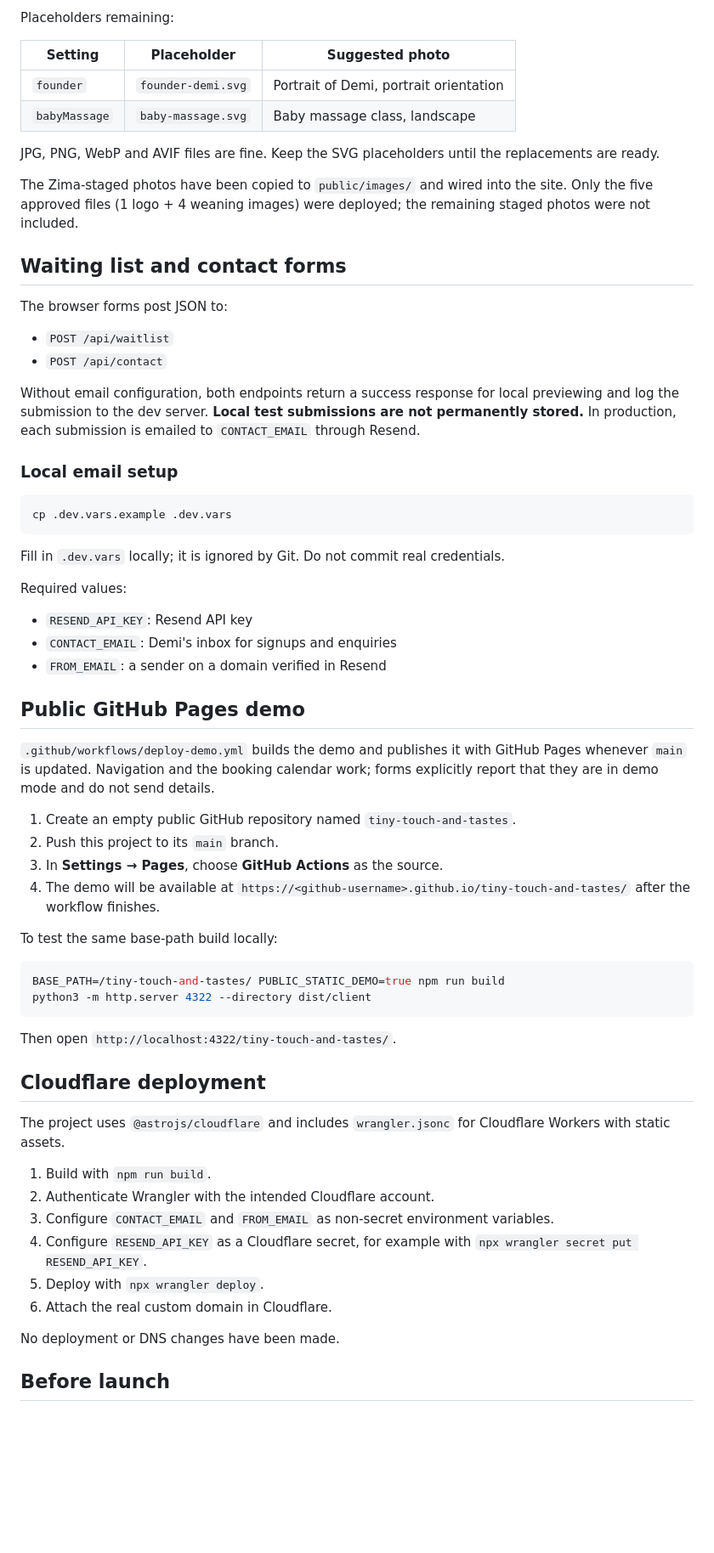
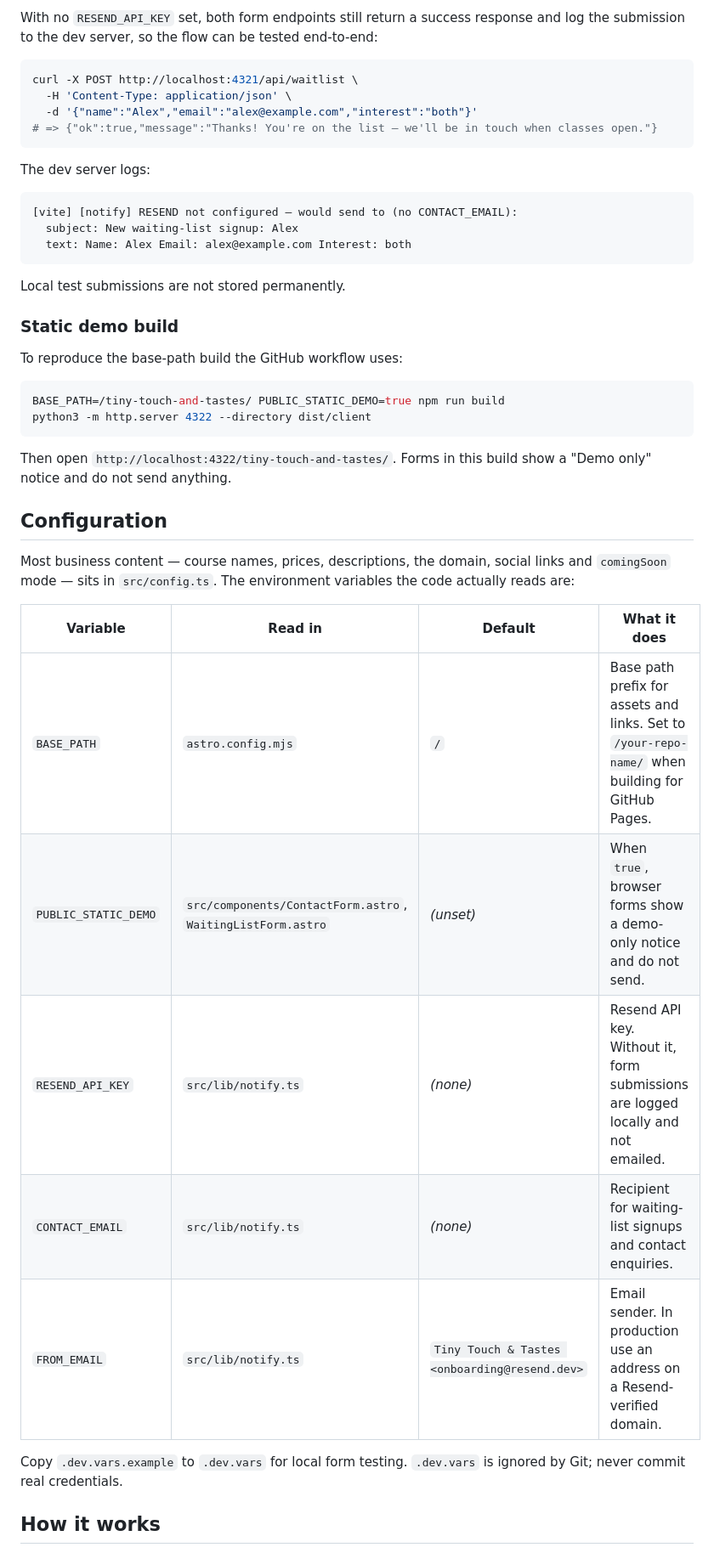
Before and after one commit to casareanderson/tiny-touch-and-tastes, a Markdown page: README.md, the part around one of its changes. Shown at 85% size. GitHub-like rendering; blank space fills up the shorter version.

````diff
--- a/README.md
+++ b/README.md
@@ -65,67 +77,46 @@ Real images now in use:
-Placeholders remaining:
-
-| Setting | Placeholder | Suggested photo |
-| --- | --- | --- |
-| `founder` | `founder-demi.svg` | Portrait of Demi, portrait orientation |
-| `babyMassage` | `baby-massage.svg` | Baby massage class, landscape |
-
-JPG, PNG, WebP and AVIF files are fine. Keep the SVG placeholders until the replacements are ready.
-
-The Zima-staged photos have been copied to `public/images/` and wired into the site. Only the five approved files (1 logo + 4 weaning images) were deployed; the remaining staged photos were not included.
-
-## Waiting list and contact forms
-
-The browser forms post JSON to:
-
-- `POST /api/waitlist`
-- `POST /api/contact`
-
-Without email configuration, both endpoints return a success response for local previewing and log the submission to the dev server. **Local test submissions are not permanently stored.** In production, each submission is emailed to `CONTACT_EMAIL` through Resend.
-
-### Local email setup
+With no `RESEND_API_KEY` set, both form endpoints still return a success response and log the submission to the dev server, so the flow can be tested end-to-end:
 
 ```sh
-cp .dev.vars.example .dev.vars
+curl -X POST http://localhost:4321/api/waitlist \
+  -H 'Content-Type: application/json' \
+  -d '{"name":"Alex","email":"alex@example.com","interest":"both"}'
+# => {"ok":true,"message":"Thanks! You're on the list — we'll be in touch when classes open."}
 ```
 
-Fill in `.dev.vars` locally; it is ignored by Git. Do not commit real credentials.
+The dev server logs:
 
-Required values:
+```
+[vite] [notify] RESEND not configured — would send to (no CONTACT_EMAIL):
+  subject: New waiting-list signup: Alex
+  text: Name: Alex Email: alex@example.com Interest: both
+```
 
-- `RESEND_API_KEY`: Resend API key
-- `CONTACT_EMAIL`: Demi's inbox for signups and enquiries
-- `FROM_EMAIL`: a sender on a domain verified in Resend
+Local test submissions are not stored permanently.
 
-## Public GitHub Pages demo
+### Static demo build
 
-`.github/workflows/deploy-demo.yml` builds the demo and publishes it with GitHub Pages whenever `main` is updated. Navigation and the booking calendar work; forms explicitly report that they are in demo mode and do not send details.
-
-1. Create an empty public GitHub repository named `tiny-touch-and-tastes`.
-2. Push this project to its `main` branch.
-3. In **Settings → Pages**, choose **GitHub Actions** as the source.
-4. The demo will be available at `https://<github-username>.github.io/tiny-touch-and-tastes/` after the workflow finishes.
-
-To test the same base-path build locally:
+To reproduce the base-path build the GitHub workflow uses:
 
 ```sh
 BASE_PATH=/tiny-touch-and-tastes/ PUBLIC_STATIC_DEMO=true npm run build
 python3 -m http.server 4322 --directory dist/client
 ```
 
-Then open `http://localhost:4322/tiny-touch-and-tastes/`.
+Then open `http://localhost:4322/tiny-touch-and-tastes/`. Forms in this build show a "Demo only" notice and do not send anything.
 
-## Cloudflare deployment
+## Configuration
 
-The project uses `@astrojs/cloudflare` and includes `wrangler.jsonc` for Cloudflare Workers with static assets.
+Most business content — course names, prices, descriptions, the domain, social links and `comingSoon` mode — sits in `src/config.ts`. The environment variables the code actually reads are:
 
-1. Build with `npm run build`.
-2. Authenticate Wrangler with the intended Cloudflare account.
-3. Configure `CONTACT_EMAIL` and `FROM_EMAIL` as non-secret environment variables.
-4. Configure `RESEND_API_KEY` as a Cloudflare secret, for example with `npx wrangler secret put RESEND_API_KEY`.
-5. Deploy with `npx wrangler deploy`.
-6. Attach the real custom domain in Cloudflare.
+| Variable | Read in | Default | What it does |
+| --- | --- | --- | --- |
+| `BASE_PATH` | `astro.config.mjs` | `/` | Base path prefix for assets and links. Set to `/your-repo-name/` when building for GitHub Pages. |
+| `PUBLIC_STATIC_DEMO` | `src/components/ContactForm.astro`, `WaitingListForm.astro` | *(unset)* | When `true`, browser forms show a demo-only notice and do not send. |
+| `RESEND_API_KEY` | `src/lib/notify.ts` | *(none)* | Resend API key. Without it, form submissions are logged locally and not emailed. |
+| `CONTACT_EMAIL` | `src/lib/notify.ts` | *(none)* | Recipient for waiting-list signups and contact enquiries. |
+| `FROM_EMAIL` | `src/lib/notify.ts` | `Tiny Touch & Tastes <onboarding@resend.dev>` | Email sender. In production use an address on a Resend-verified domain. |
 
-No deployment or DNS changes have been made.
+Copy `.dev.vars.example` to `.dev.vars` for local form testing. `.dev.vars` is ignored by Git; never commit real credentials.
 
-## Before launch
+## How it works
 
````
Also changed, not shown: other parts of README.md (+130 -54 lines), docs/screenshots/about.png (added), docs/screenshots/booking-calendar.png (added), docs/screenshots/homepage.png (added), 1 other file.
